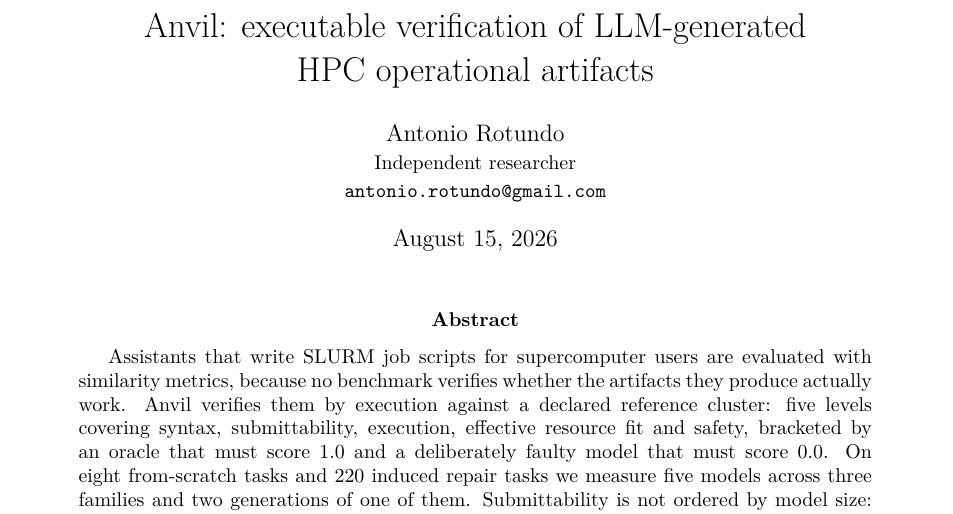
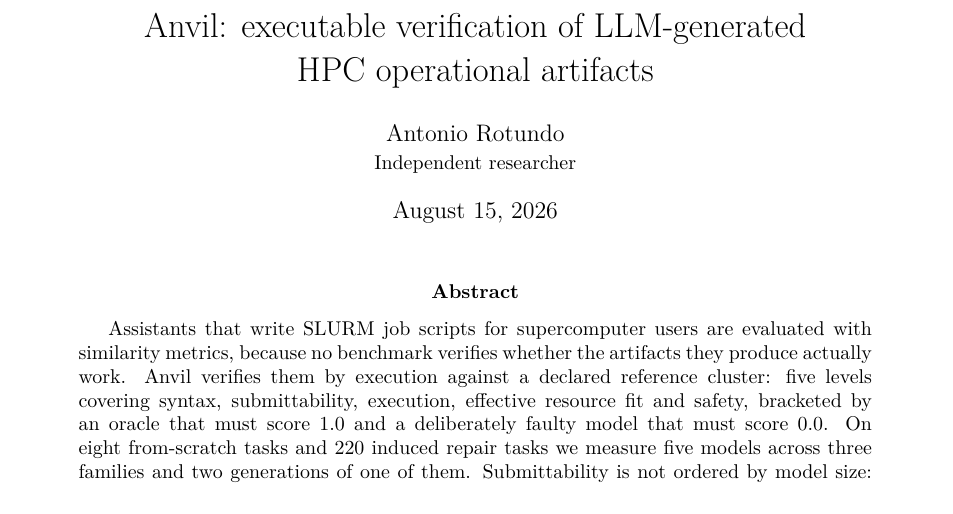
Before and after one commit to antoniorotundo2/anvil, a LaTeX paper (paper/anvil.tex): part of page 1 of 8, cut so that both start at the same text. Compiled offline with pdfLaTeX.

Commit message:
carry no contact address in the sources

```diff
--- a/paper/anvil.tex
+++ b/paper/anvil.tex
@@ -49,8 +49,7 @@
 % review from anyone at a university, and naming one would put the reading of an
 % endorsement on a party that never gave it.
 \author{Antonio Rotundo\\
-  \small Independent researcher\\
-  \small \texttt{antonio.rotundo@gmail.com}}
+  \small Independent researcher}
 % Fixed, not `\today`: on arXiv the date would be whichever day their build ran, and
 % the PDF here is built byte-reproducibly under SOURCE_DATE_EPOCH, so a floating date
 % was the one thing that made two builds of the same source differ.
```
Also changed, not shown: pyproject.toml (+1 -1 lines), paper/anvil.pdf.
